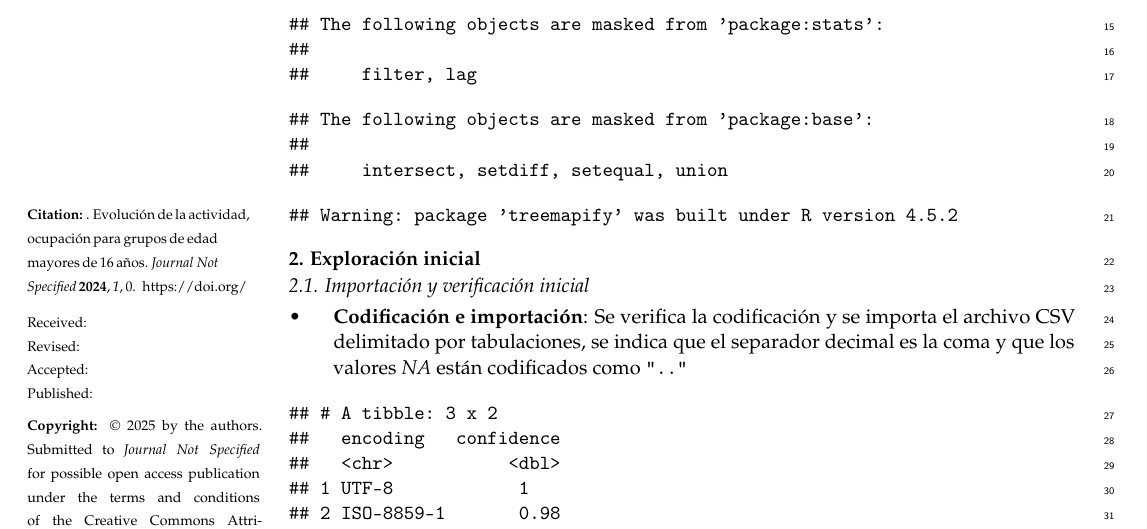
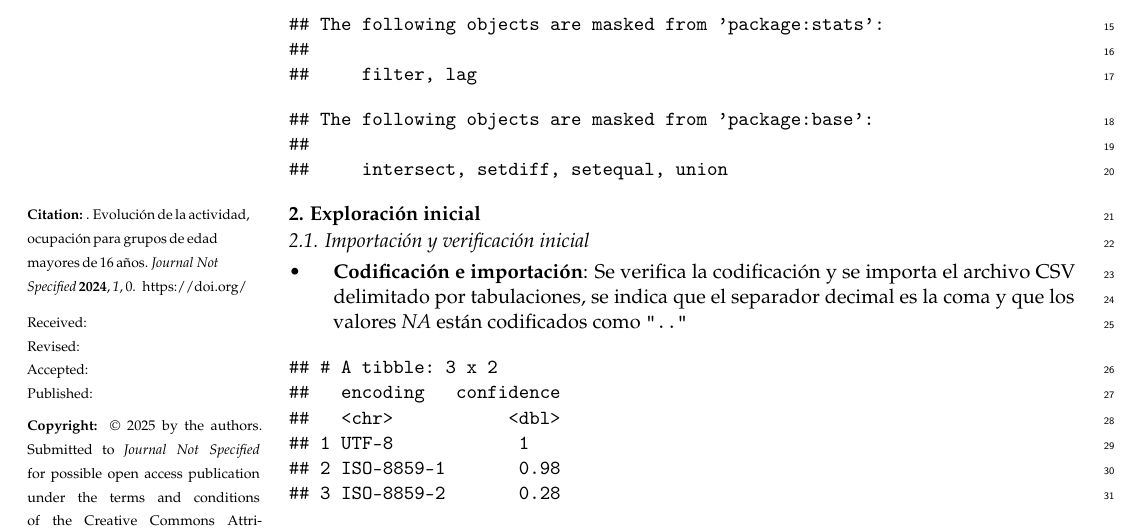
Before and after one commit to hepejaAED/ProyectoAED, a LaTeX paper (ProyectoAED/ProyectoAED.tex): part of page 1 of 22, cut so that both start at the same text. Compiled offline with pdfLaTeX.

Commit message:
pdf nuevo

```diff
--- a/ProyectoAED/ProyectoAED.tex
+++ b/ProyectoAED/ProyectoAED.tex
@@ -288,10 +288,6 @@ significancia estadística de los resutlados.
 ##     intersect, setdiff, setequal, union
 \end{verbatim}
 
-\begin{verbatim}
-## Warning: package 'treemapify' was built under R version 4.5.2
-\end{verbatim}
-
 \section{Exploración inicial}\label{exploraciuxf3n-inicial}
 
 \subsection{Importación y verificación
```
Also changed, not shown: ProyectoAED/ProyectoAED.pdf, 1 other file.
